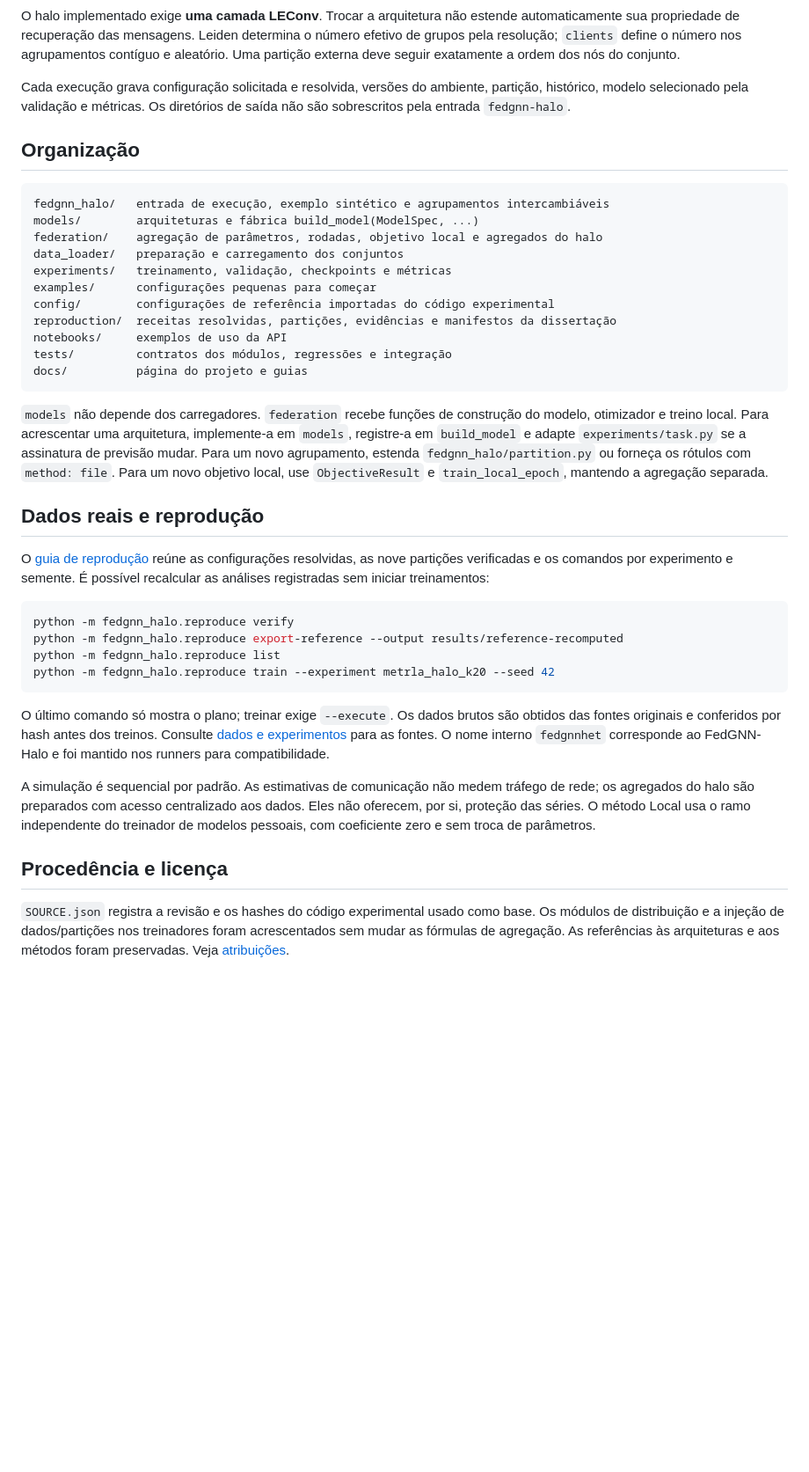
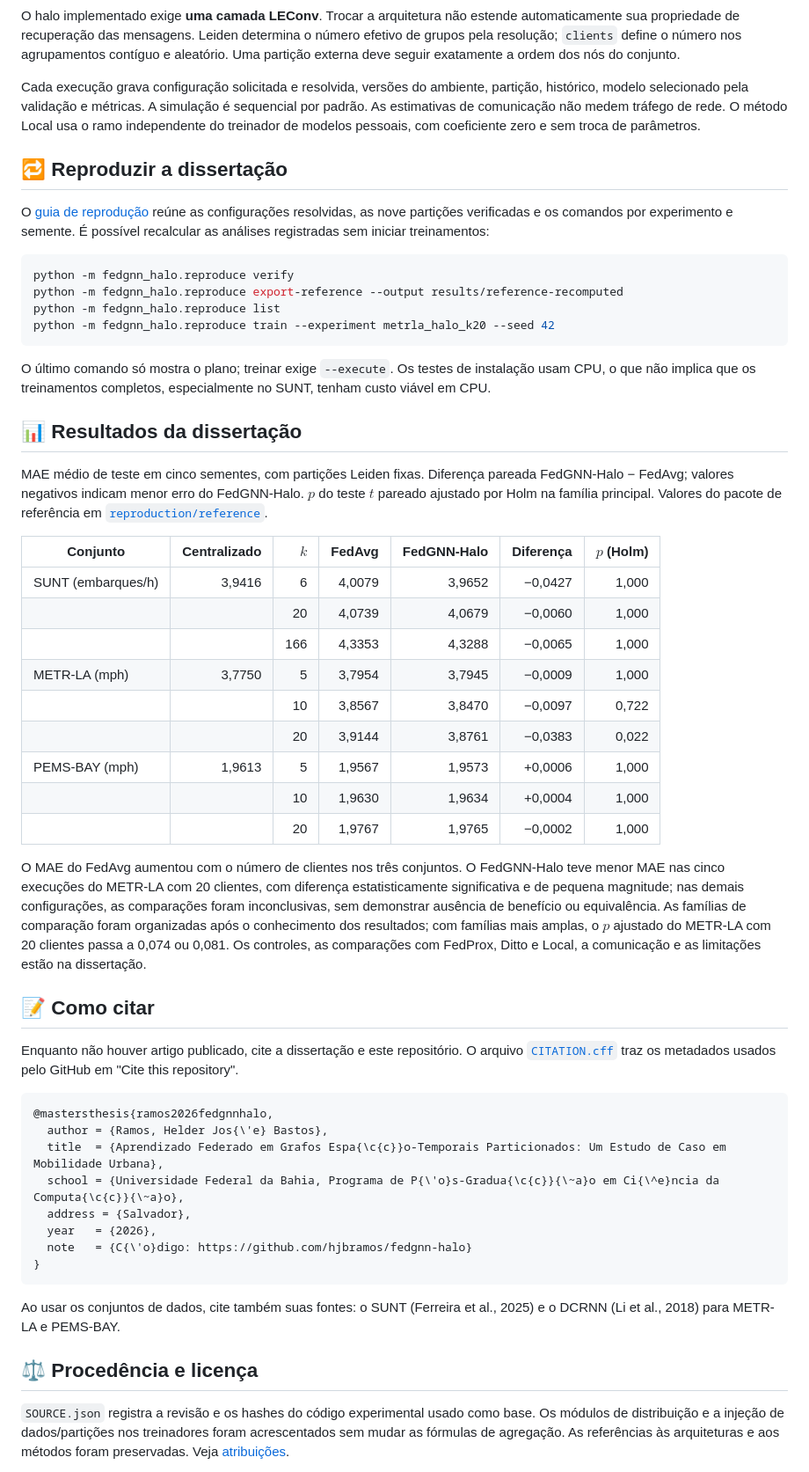
Before and after one commit to hjbramos/fedgnn-halo, a Markdown page: README.md, the part around one of its changes. Shown at 88% size. Rendered like a GitHub page; blank space fills up the shorter version.

````diff
--- a/README.md
+++ b/README.md
@@ -61,27 +118,9 @@ O YAML define os pontos de configuração:
 
 O halo implementado exige **uma camada LEConv**. Trocar a arquitetura não estende automaticamente sua propriedade de recuperação das mensagens. Leiden determina o número efetivo de grupos pela resolução; `clients` define o número nos agrupamentos contíguo e aleatório. Uma partição externa deve seguir exatamente a ordem dos nós do conjunto.
 
-Cada execução grava configuração solicitada e resolvida, versões do ambiente, partição, histórico, modelo selecionado pela validação e métricas. Os diretórios de saída não são sobrescritos pela entrada `fedgnn-halo`.
+Cada execução grava configuração solicitada e resolvida, versões do ambiente, partição, histórico, modelo selecionado pela validação e métricas. A simulação é sequencial por padrão. As estimativas de comunicação não medem tráfego de rede. O método Local usa o ramo independente do treinador de modelos pessoais, com coeficiente zero e sem troca de parâmetros.
 
-## Organização
-
-```text
-fedgnn_halo/   entrada de execução, exemplo sintético e agrupamentos intercambiáveis
-models/        arquiteturas e fábrica build_model(ModelSpec, ...)
-federation/    agregação de parâmetros, rodadas, objetivo local e agregados do halo
-data_loader/   preparação e carregamento dos conjuntos
-experiments/   treinamento, validação, checkpoints e métricas
-examples/      configurações pequenas para começar
-config/        configurações de referência importadas do código experimental
-reproduction/  receitas resolvidas, partições, evidências e manifestos da dissertação
-notebooks/     exemplos de uso da API
-tests/         contratos dos módulos, regressões e integração
-docs/          página do projeto e guias
-```
-
-`models` não depende dos carregadores. `federation` recebe funções de construção do modelo, otimizador e treino local. Para acrescentar uma arquitetura, implemente-a em `models`, registre-a em `build_model` e adapte `experiments/task.py` se a assinatura de previsão mudar. Para um novo agrupamento, estenda `fedgnn_halo/partition.py` ou forneça os rótulos com `method: file`. Para um novo objetivo local, use `ObjectiveResult` e `train_local_epoch`, mantendo a agregação separada.
-
-## Dados reais e reprodução
+## 🔁 Reproduzir a dissertação
 
 O [guia de reprodução](docs/reproduction.md) reúne as configurações resolvidas, as nove partições verificadas e os comandos por experimento e semente. É possível recalcular as análises registradas sem iniciar treinamentos:
 
@@ -92,11 +131,44 @@ python -m fedgnn_halo.reproduce list
 python -m fedgnn_halo.reproduce train --experiment metrla_halo_k20 --seed 42
 ```
 
-O último comando só mostra o plano; treinar exige `--execute`. Os dados brutos são obtidos das fontes originais e conferidos por hash antes dos treinos. Consulte [dados e experimentos](docs/experiments.md) para as fontes. O nome interno `fedgnnhet` corresponde ao FedGNN-Halo e foi mantido nos runners para compatibilidade.
+O último comando só mostra o plano; treinar exige `--execute`. Os testes de instalação usam CPU, o que não implica que os treinamentos completos, especialmente no SUNT, tenham custo viável em CPU.
 
-A simulação é sequencial por padrão. As estimativas de comunicação não medem tráfego de rede; os agregados do halo são preparados com acesso centralizado aos dados. Eles não oferecem, por si, proteção das séries. O método Local usa o ramo independente do treinador de modelos pessoais, com coeficiente zero e sem troca de parâmetros.
+## 📊 Resultados da dissertação
 
-## Procedência e licença
+MAE médio de teste em cinco sementes, com partições Leiden fixas. Diferença pareada FedGNN-Halo − FedAvg; valores negativos indicam menor erro do FedGNN-Halo. $p$ do teste $t$ pareado ajustado por Holm na família principal. Valores do pacote de referência em [`reproduction/reference`](reproduction/reference).
+
+| Conjunto | Centralizado | $k$ | FedAvg | FedGNN-Halo | Diferença | $p$ (Holm) |
+| --- | ---: | ---: | ---: | ---: | ---: | ---: |
+| SUNT (embarques/h) | 3,9416 | 6 | 4,0079 | 3,9652 | −0,0427 | 1,000 |
+| | | 20 | 4,0739 | 4,0679 | −0,0060 | 1,000 |
+| | | 166 | 4,3353 | 4,3288 | −0,0065 | 1,000 |
+| METR-LA (mph) | 3,7750 | 5 | 3,7954 | 3,7945 | −0,0009 | 1,000 |
+| | | 10 | 3,8567 | 3,8470 | −0,0097 | 0,722 |
+| | | 20 | 3,9144 | 3,8761 | −0,0383 | 0,022 |
+| PEMS-BAY (mph) | 1,9613 | 5 | 1,9567 | 1,9573 | +0,0006 | 1,000 |
+| | | 10 | 1,9630 | 1,9634 | +0,0004 | 1,000 |
+| | | 20 | 1,9767 | 1,9765 | −0,0002 | 1,000 |
+
+O MAE do FedAvg aumentou com o número de clientes nos três conjuntos. O FedGNN-Halo teve menor MAE nas cinco execuções do METR-LA com 20 clientes, com diferença estatisticamente significativa e de pequena magnitude; nas demais configurações, as comparações foram inconclusivas, sem demonstrar ausência de benefício ou equivalência. As famílias de comparação foram organizadas após o conhecimento dos resultados; com famílias mais amplas, o $p$ ajustado do METR-LA com 20 clientes passa a 0,074 ou 0,081. Os controles, as comparações com FedProx, Ditto e Local, a comunicação e as limitações estão na dissertação.
+
+## 📝 Como citar
+
+Enquanto não houver artigo publicado, cite a dissertação e este repositório. O arquivo [`CITATION.cff`](CITATION.cff) traz os metadados usados pelo GitHub em "Cite this repository".
+
+```bibtex
+@mastersthesis{ramos2026fedgnnhalo,
+  author = {Ramos, Helder Jos{\'e} Bastos},
+  title  = {Aprendizado Federado em Grafos Espa{\c{c}}o-Temporais Particionados: Um Estudo de Caso em Mobilidade Urbana},
+  school = {Universidade Federal da Bahia, Programa de P{\'o}s-Gradua{\c{c}}{\~a}o em Ci{\^e}ncia da Computa{\c{c}}{\~a}o},
+  address = {Salvador},
+  year   = {2026},
+  note   = {C{\'o}digo: https://github.com/hjbramos/fedgnn-halo}
+}
+```
+
+Ao usar os conjuntos de dados, cite também suas fontes: o SUNT (Ferreira et al., 2025) e o DCRNN (Li et al., 2018) para METR-LA e PEMS-BAY.
+
+## ⚖️ Procedência e licença
 
 `SOURCE.json` registra a revisão e os hashes do código experimental usado como base. Os módulos de distribuição e a injeção de dados/partições nos treinadores foram acrescentados sem mudar as fórmulas de agregação. As referências às arquiteturas e aos métodos foram preservadas. Veja [atribuições](docs/attributions.md).
 
````
Also changed, not shown: other parts of README.md (+65 -8 lines), docs/figures/halo_fronteira.png (added), 7 other files.
